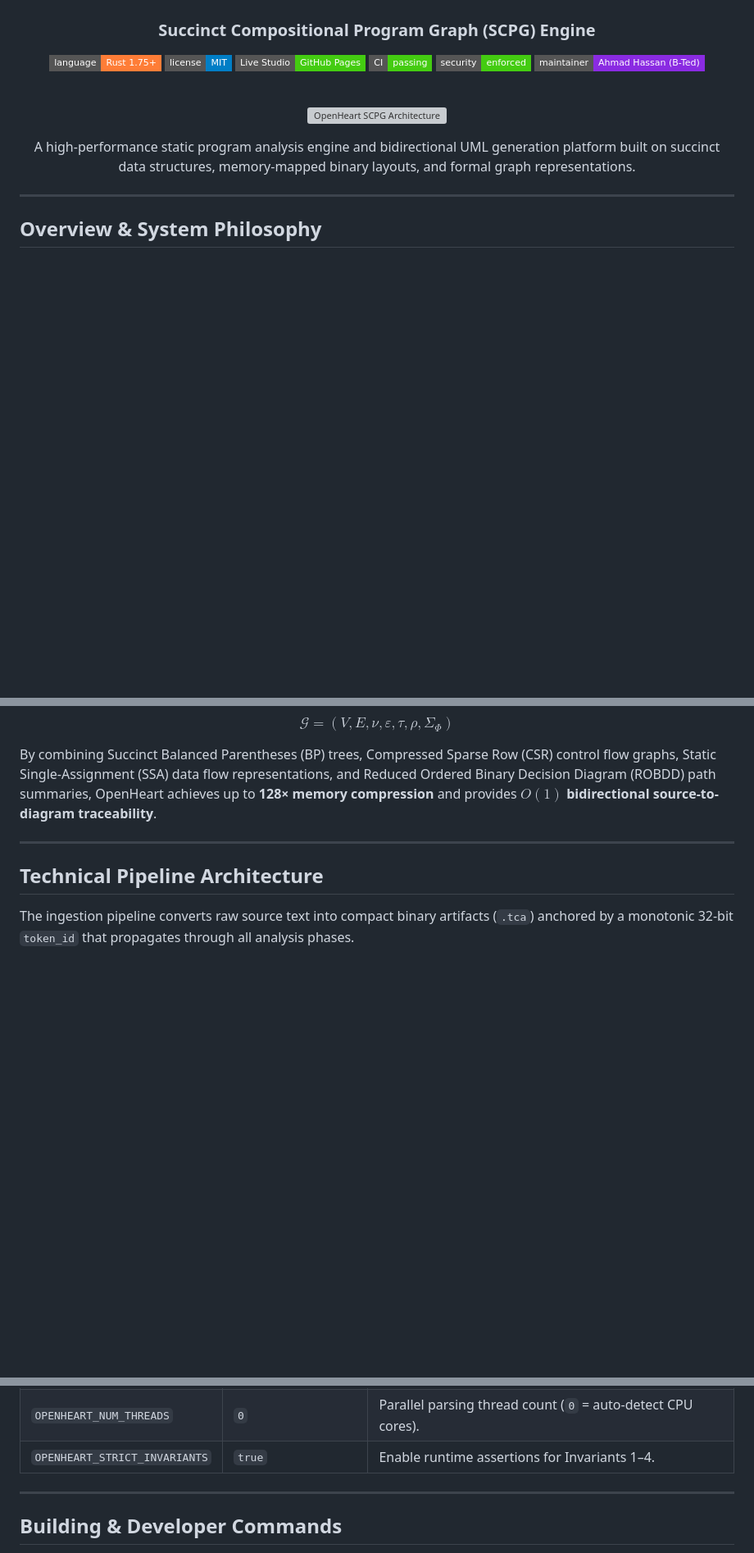
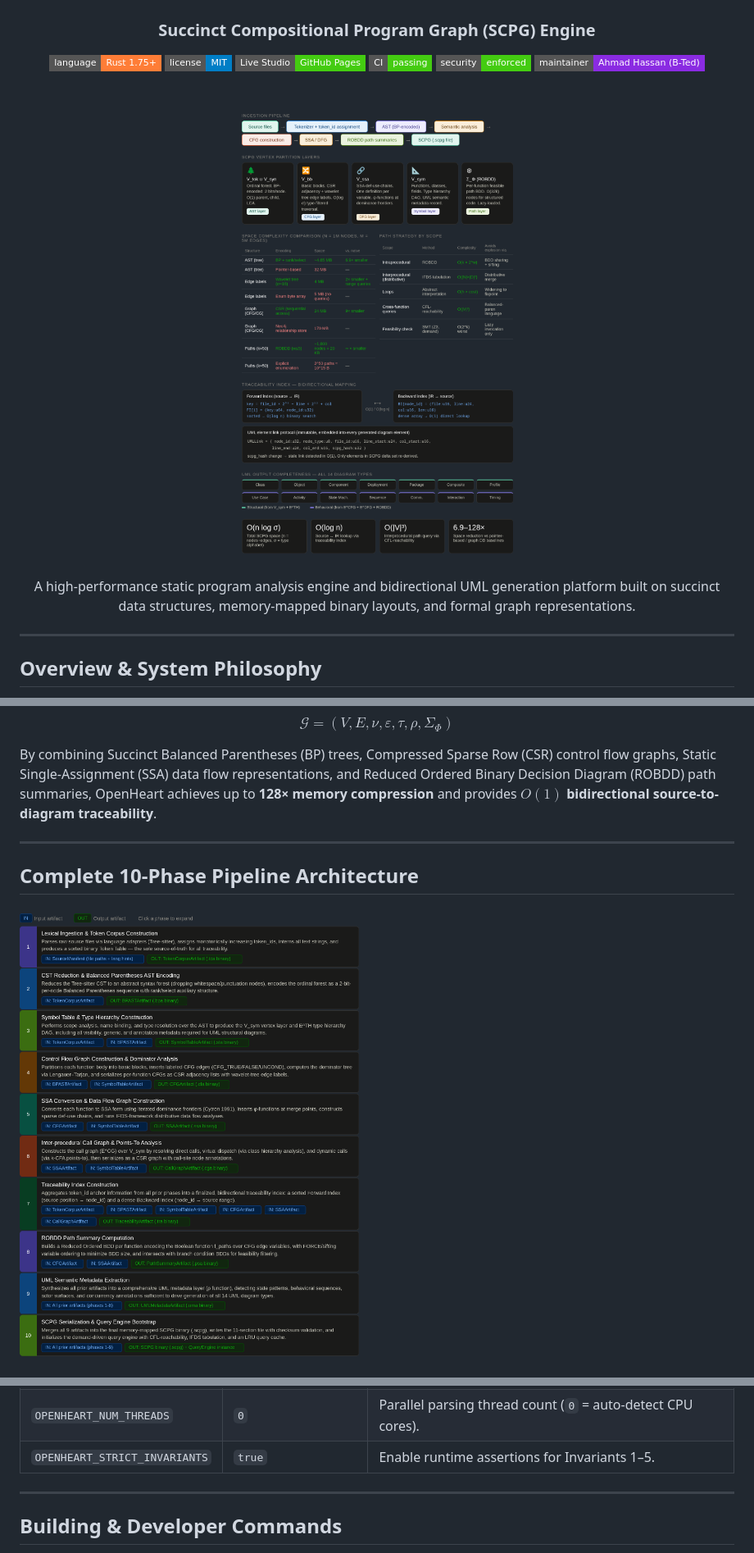
Before and after one commit to AhmadHassan-BTed/OpenHeart, a Markdown page: README.md, 3 parts joined by grey strips. Shown: that part at 82% size. GitHub-like rendering; pictures changed too: docs/assets/scpg_10phase_pipeline.png (added), docs/assets/scpg_architecture_matrix.png (added); badges without logos; blank space fills up the shorter version; grey boxes are pictures that could not be loaded.

```diff
--- a/README.md
+++ b/README.md
@@ -13,7 +13,7 @@
 
 <br/>
 
-![OpenHeart SCPG Architecture](docs/assets/scpg_overview.svg)
+![OpenHeart SCPG Architecture Matrix](docs/assets/scpg_architecture_matrix.png)
 
 <p align="center">
   A high-performance static program analysis engine and bidirectional UML generation platform built on succinct data structures, memory-mapped binary layouts, and formal graph representations.
@@ -35,7 +35,7 @@ By combining Succinct Balanced Parentheses (BP) trees, Compressed Sparse Row (CS
 
 ---
 
-## Technical Pipeline Architecture
+## Complete 10-Phase Pipeline Architecture
 
-The ingestion pipeline converts raw source text into compact binary artifacts (`.tca`) anchored by a monotonic 32-bit `token_id` that propagates through all analysis phases.
+![OpenHeart 10-Phase Pipeline Map](docs/assets/scpg_10phase_pipeline.png)
 
@@ -240,6 +232,6 @@ Available environment options:
 | `OPENHEART_MAX_MEMORY_MB` | `2048` | Peak memory threshold limit in megabytes. |
 | `OPENHEART_NUM_THREADS` | `0` | Parallel parsing thread count (`0` = auto-detect CPU cores). |
-| `OPENHEART_STRICT_INVARIANTS`| `true` | Enable runtime assertions for Invariants 1–4. |
+| `OPENHEART_STRICT_INVARIANTS`| `true` | Enable runtime assertions for Invariants 1–5. |
 
 ---
 
```
Also changed, not shown: other parts of README.md (+77 -94 lines), docs/assets/scpg_phase_complexity.png (added).
